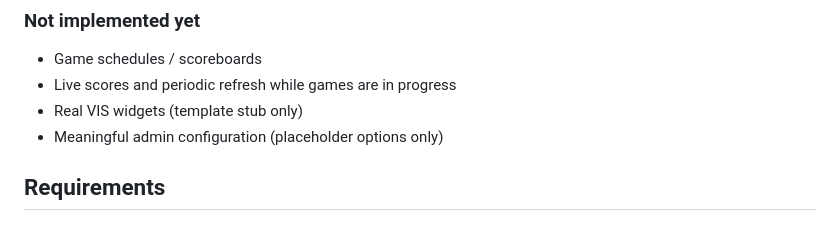
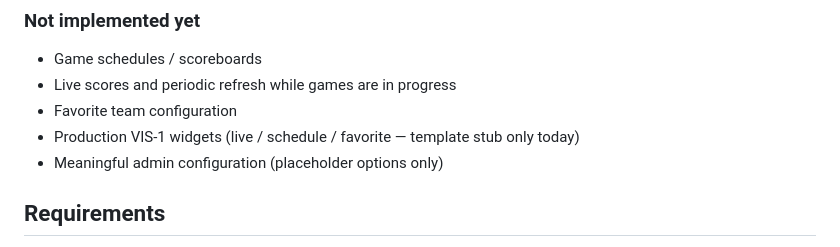
Before and after one commit to danieldriessen/ioBroker.nfl, a Markdown page: README.md, the part around the change. Drawn GitHub-style.

Commit message:
Clarify planned features: favorites and VIS-1 widgets.
Keep the public README honest about upcoming favorite-team config and production VIS-1 widgets versus the current stub.

Co-authored-by: Cursor <cursoragent@cursor.com>

```diff
--- a/README.md
+++ b/README.md
@@ -26,7 +26,8 @@ ioBroker adapter that fetches NFL team information (and, planned later, scores a
 
 * Game schedules / scoreboards
 * Live scores and periodic refresh while games are in progress
-* Real VIS widgets (template stub only)
+* Favorite team configuration
+* Production VIS-1 widgets (live / schedule / favorite — template stub only today)
 * Meaningful admin configuration (placeholder options only)
 
 ## Requirements
```
